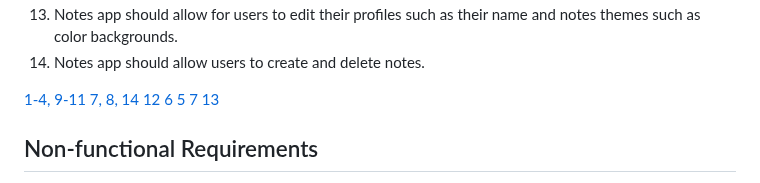
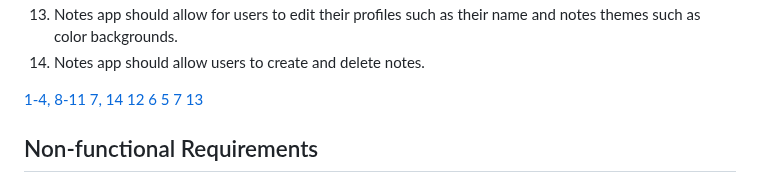
Before and after one commit to nLargo/cmpe131_team7_project, a Markdown page: requirements.md, the part around the change. GitHub-like rendering.

```diff
--- a/requirements.md
+++ b/requirements.md
@@ -14,8 +14,8 @@
 13. Notes app should allow for users to edit their profiles such as their name and notes themes such as color backgrounds.
 14. Notes app should allow users to create and delete notes.
 
-[1-4, 9-11](images/ui-home-page-1.png)
-[7, 8, 14](images/ui-home-page-1.png)
+[1-4, 8-11](images/ui-home-page-1.png)
+[7, 14](images/ui-home-page-1.png)
 [12](images/ui-login-page.png)
 [6](images/ui-notifications.heic)
 [5](images/ui-save-login.heic)
```
